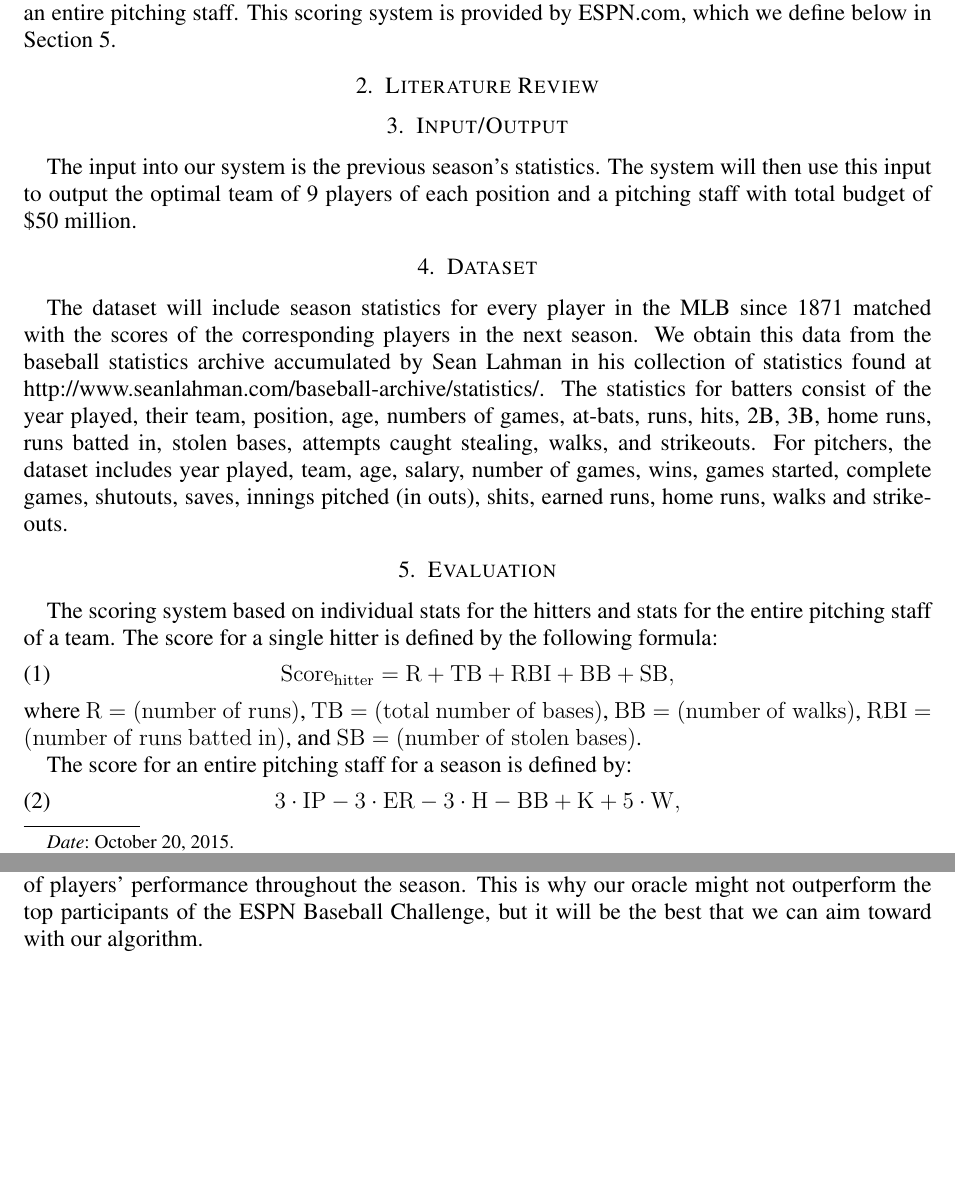
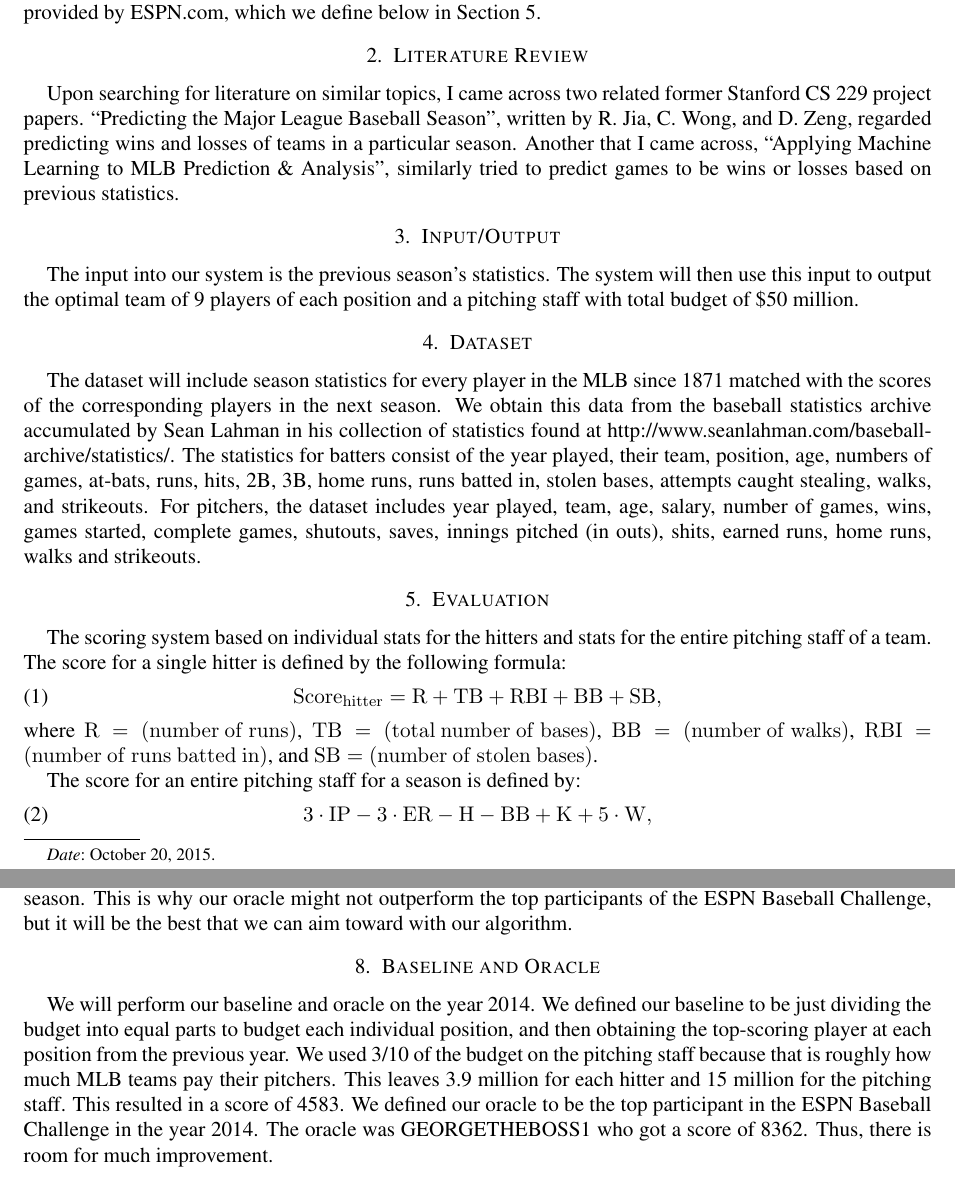
Before and after one commit to stuartsy/baseball-prediction, a LaTeX paper (proposal.tex): two parts of pages 1 and 2 of 2, joined at a grey line, cut so that both start at the same text, the shorter picture padded with empty space. Compiled offline with pdfLaTeX.

Commit message:
no message

```diff
--- a/proposal.tex
+++ b/proposal.tex
@@ -1,4 +1,4 @@
-\documentclass[12pt]{amsart}
+\documentclass[11pt]{amsart}
 \usepackage{times}
 \usepackage{courier}
 \usepackage[margin=1in]{geometry}
@@ -16,7 +16,7 @@
 ESPN fantasy baseball is a common pastime for many Americans, which, coincidentally, defines a problem whose solution could potentially be predicted by artificial intelligence. The particular ESPN fantasy baseball game that we will analyze in this project is the ESPN Baseball Challenge. The basic task for these fantasy baseball participants is to predict which players will have successful games based on a standard scoring system and optimize the total score of their fantasy team under a budget. The fantasy teams consist of 9 players (one for each fielding position plus DH) and an entire pitching staff. This scoring system is provided by ESPN.com, which we define below in Section \ref{eval}.
 
 \section{Literature Review}
-
+Upon searching for literature on similar topics, I came across two related former Stanford CS 229 project papers. ``Predicting the Major League Baseball Season", written by R. Jia, C. Wong, and D. Zeng, regarded predicting wins and losses of teams in a particular season. Another that I came across, ``Applying Machine Learning to MLB Prediction \& Analysis", similarly tried to predict games to be wins or losses based on previous statistics.
 
 \section{Input/Output}
 \label{io}
@@ -36,7 +36,7 @@ $\mathrm{R}= (\mathrm{number\ of\ runs})$, $\mathrm{TB} = (\mathrm{total\ number
 
 The score for an entire pitching staff for a season is defined by:
 \begin{equation}
-3\cdot \mathrm{IP} - 3\cdot \mathrm{ER} - 3\cdot \mathrm{H} - \mathrm{BB} + \mathrm{K} + 5 \cdot \mathrm{W},
+3\cdot \mathrm{IP} - 3\cdot \mathrm{ER} - \mathrm{H} - \mathrm{BB} + \mathrm{K} + 5 \cdot \mathrm{W},
 \end{equation}
 where $\mathrm{IP}$ is the total number of innings piched, $\mathrm{ER}$ is the number of earned runs, $\mathrm{H}$ is the total number of hits that the pitching staff gave up, $\mathrm{BB} = (\mathrm{number\ of\ walks pitched})$, $\mathrm{K} = (\mathrm{number\ of\ strikeouts\ pitched})$, and $W = (\mathrm{number\ of\ wins})$.
 
@@ -54,6 +54,6 @@ As stated before, our task is to construct the best possible performing team (de
 
 One challenge that may be difficult to completely remedy is that our statistics only include season statistics instead of game-by-game statistics. This means that once we choose a team for a season, we have no additional information to change the members of the team during the season. However, in the ESPN Baseball Challenge, the fantasy baseball participants can change their rosters throughout the season, which could give them an advantage over our system due to fluctuations of players' performance throughout the season. This is why our oracle might not outperform the top participants of the ESPN Baseball Challenge, but it will be the best that we can aim toward with our algorithm.
 
-
-
+\section{Baseline and Oracle}
+We will perform our baseline and oracle on the year 2014. We defined our baseline to be just dividing the budget into equal parts to budget each individual position, and then obtaining the top-scoring player at each position from the previous year. We used 3/10 of the budget on the pitching staff because that is roughly how much MLB teams pay their pitchers. This leaves 3.9 million for each hitter and 15 million for the pitching staff. This resulted in a score of 4583. We defined our oracle to be the top participant in the ESPN Baseball Challenge in the year 2014. The oracle was GEORGETHEBOSS1 who got a score of 8362. Thus, there is room for much improvement.
 \end{document}
```
Also changed, not shown: proposal.pdf, 3 other files.
